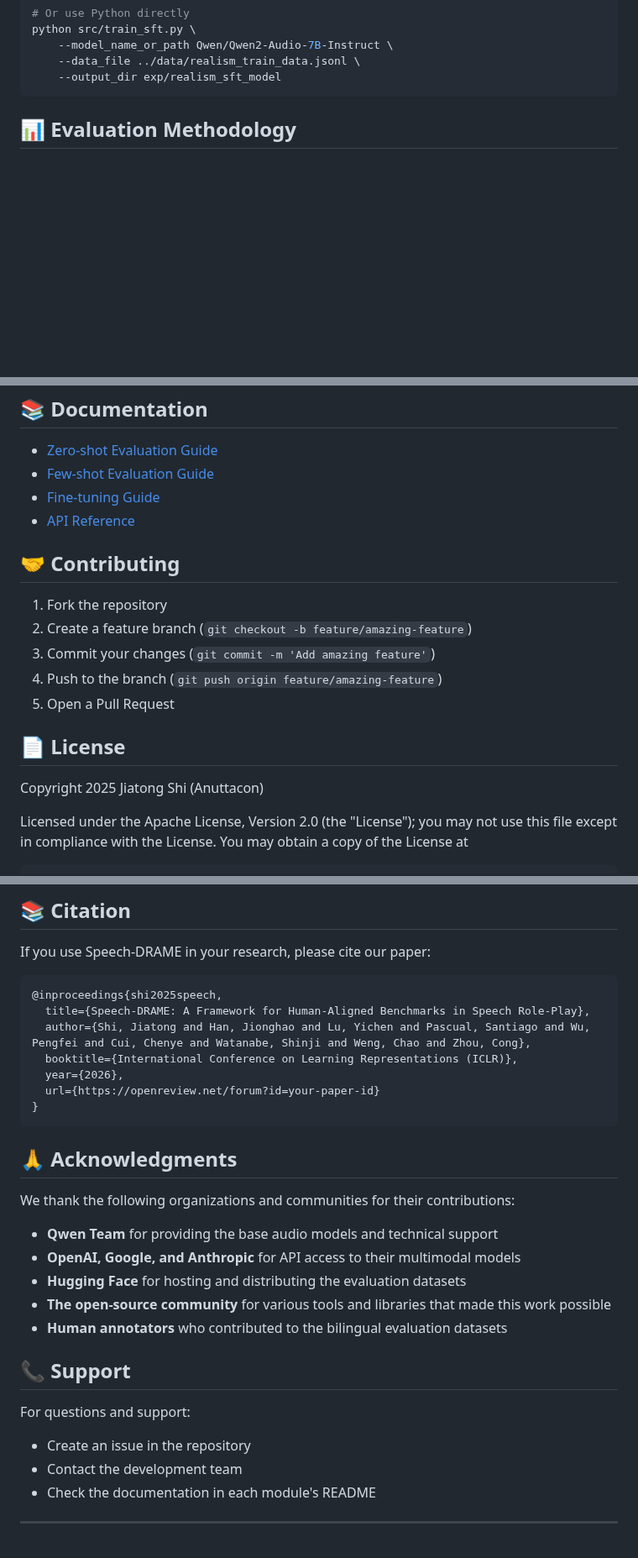
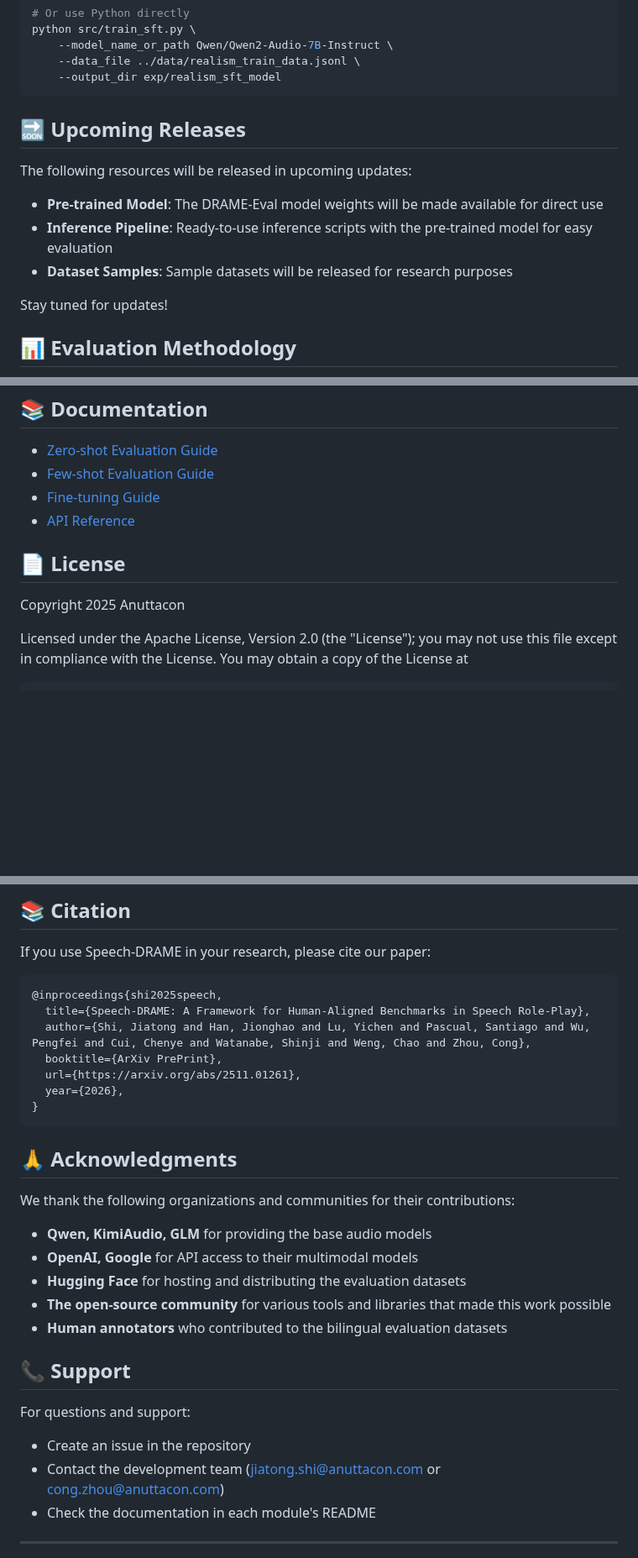
Before and after one commit to Anuttacon/speech_drame, a Markdown page: README.md, 3 parts joined by grey strips. Shown at 84% size. GitHub-like rendering; blank space fills up the shorter version.

Commit message:
update readme with arxiv paper links

````diff
--- a/README.md
+++ b/README.md
@@ -172,6 +174,16 @@ python src/train_sft.py \
     --data_file ../data/realism_train_data.jsonl \
     --output_dir exp/realism_sft_model
 ```
+
+## 🔜 Upcoming Releases
+
+The following resources will be released in upcoming updates:
+
+- **Pre-trained Model**: The DRAME-Eval model weights will be made available for direct use
+- **Inference Pipeline**: Ready-to-use inference scripts with the pre-trained model for easy evaluation
+- **Dataset Samples**: Sample datasets will be released for research purposes
+
+Stay tuned for updates!
 
 ## 📊 Evaluation Methodology
 
@@ -362,17 +374,9 @@ Evaluation parameters can be customized through command-line arguments or config
 - [Fine-tuning Guide](finetuning/README.md)
 - [API Reference](PROJECT_STRUCTURE.md)
 
-## 🤝 Contributing
-
-1. Fork the repository
-2. Create a feature branch (`git checkout -b feature/amazing-feature`)
-3. Commit your changes (`git commit -m 'Add amazing feature'`)
-4. Push to the branch (`git push origin feature/amazing-feature`)
-5. Open a Pull Request
-
 ## 📄 License
 
-Copyright 2025 Jiatong Shi (Anuttacon)
+Copyright 2025 Anuttacon
 
 Licensed under the Apache License, Version 2.0 (the "License");
 you may not use this file except in compliance with the License.
@@ -394,17 +398,17 @@ If you use Speech-DRAME in your research, please cite our paper:
 @inproceedings{shi2025speech,
   title={Speech-DRAME: A Framework for Human-Aligned Benchmarks in Speech Role-Play},
   author={Shi, Jiatong and Han, Jionghao and Lu, Yichen and Pascual, Santiago and Wu, Pengfei and Cui, Chenye and Watanabe, Shinji and Weng, Chao and Zhou, Cong},
-  booktitle={International Conference on Learning Representations (ICLR)},
+  booktitle={ArXiv PrePrint},
+  url={https://arxiv.org/abs/2511.01261},
   year={2026},
-  url={https://openreview.net/forum?id=your-paper-id}
 }
 ```
 
 ## 🙏 Acknowledgments
 
 We thank the following organizations and communities for their contributions:
-- **Qwen Team** for providing the base audio models and technical support
-- **OpenAI, Google, and Anthropic** for API access to their multimodal models
+- **Qwen, KimiAudio, GLM** for providing the base audio models
+- **OpenAI, Google** for API access to their multimodal models
 - **Hugging Face** for hosting and distributing the evaluation datasets
 - **The open-source community** for various tools and libraries that made this work possible
 - **Human annotators** who contributed to the bilingual evaluation datasets
@@ -413,7 +417,7 @@ We thank the following organizations and communities for their contributions:
 
 For questions and support:
 - Create an issue in the repository
-- Contact the development team
+- Contact the development team (jiatong.shi@anuttacon.com or cong.zhou@anuttacon.com)
 - Check the documentation in each module's README
 
 ---
````
Also changed, not shown: other parts of README.md (+2 -0 lines).
